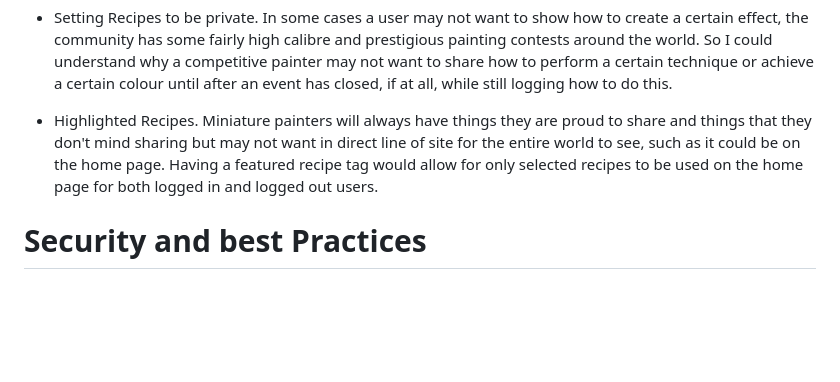
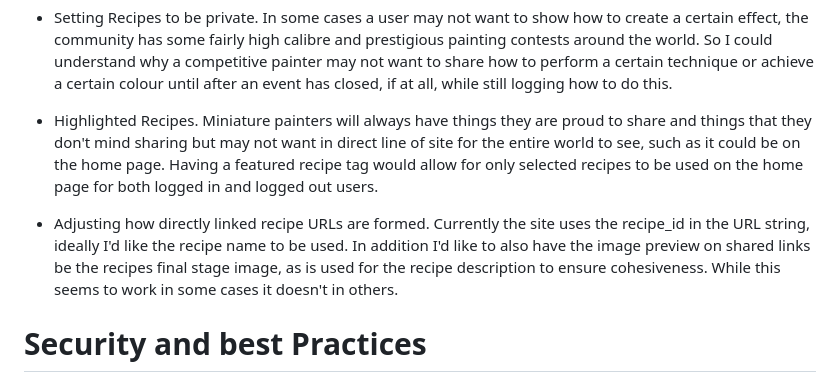
Before and after one commit to monkphin/Colour-Forge, a Markdown page: README.md, the part around the change. Rendered like a GitHub page; blank space fills up the shorter version.

Commit message:
Added another planned improvement to the readme

```diff
--- a/README.md
+++ b/README.md
@@ -739,6 +739,8 @@ One of the bigger challenges as a miniature painter is to keep track of your pro
 
 - Highlighted Recipes. Miniature painters will always have things they are proud to share and things that they don't mind sharing but may not want in direct line of site for the entire world to see, such as it could be on the home page. Having a featured recipe tag would allow for only selected recipes to be used on the home page for both logged in and logged out users.
 
+- Adjusting how directly linked recipe URLs are formed. Currently the site uses the recipe_id in the URL string, ideally I'd like the recipe name to be used. In addition I'd like to also have the image preview on shared links be the recipes final stage image, as is used for the recipe description to ensure cohesiveness. While this seems to work in some cases it doesn't in others.
+
 # Security and best Practices
 User passwords are hashed, using SHA512 Bit encryption. This may be a tad stronger than is needed, but some reading suggested SHA256 is susceptible to brute force attacks, as such I felt the extra degree of encryption offered by this was worthwhile.
 
```
